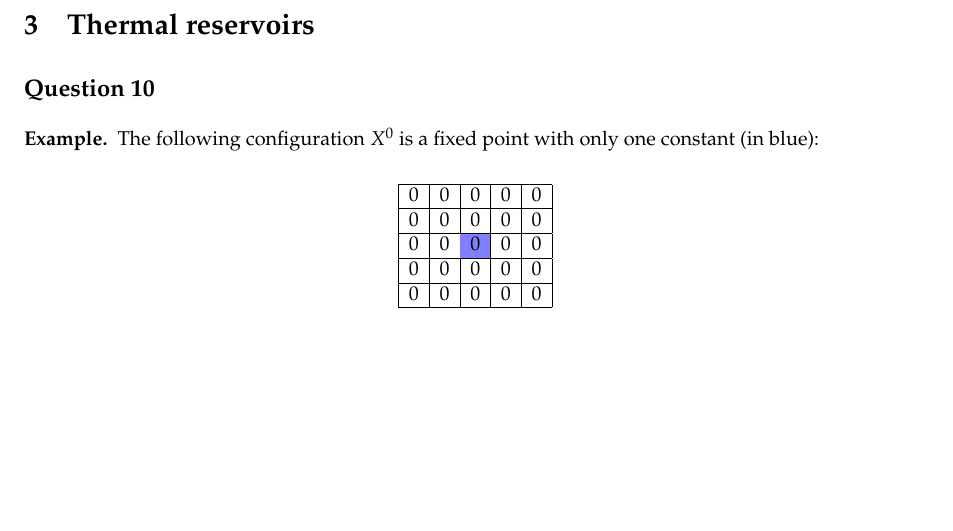
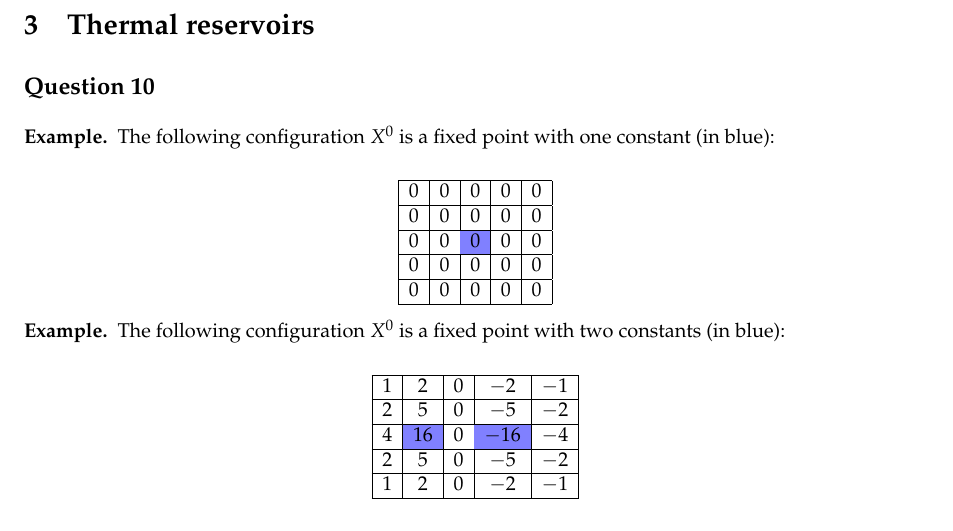
Before and after one commit to yhamoudi/heatEquation, a LaTeX document (Report/Report.tex): part of page 5 of 7, cut so that both start at the same text, the shorter picture padded with empty space. Compiled offline with pdfLaTeX.

Commit message:
counter example in question 10. At least!

```diff
--- a/Report/Report.tex
+++ b/Report/Report.tex
@@ -322,7 +322,7 @@ See the implementation in file \texttt{sparse.c}.
 \subsection*{Question 10}
 
 \begin{ex}
-  The following configuration $X^0$ is a fixed point with only one constant (in blue):
+  The following configuration $X^0$ is a fixed point with one constant (in blue):
 
   \[\begin{array}{ | c | c | c | c | c |} \hline
     0 & 0 & 0 & 0 & 0\\ \hline
@@ -330,6 +330,18 @@ See the implementation in file \texttt{sparse.c}.
     0 & 0 & \cellcolor{blue!50} 0 & 0 & 0\\ \hline
     0 & 0 & 0 & 0 & 0\\ \hline
     0 & 0 & 0 & 0 & 0\\ \hline
+  \end{array}\]
+\end{ex}
+
+\begin{ex}
+  The following configuration $X^0$ is a fixed point with two constants (in blue):
+
+  \[\begin{array}{ | c | c | c | c | c |} \hline
+    1 & 2 & 0 & -2 & -1\\ \hline
+    2 & 5 & 0 & -5 & -2\\ \hline
+    4 & \cellcolor{blue!50} 16 & 0 & \cellcolor{blue!50}  -16 & -4\\ \hline
+    2 & 5 & 0 & -5 & -2\\ \hline
+    1 & 2 & 0 & -2 & -1\\ \hline
   \end{array}\]
 \end{ex}
 
```
Also changed, not shown: Report/Report.pdf.
